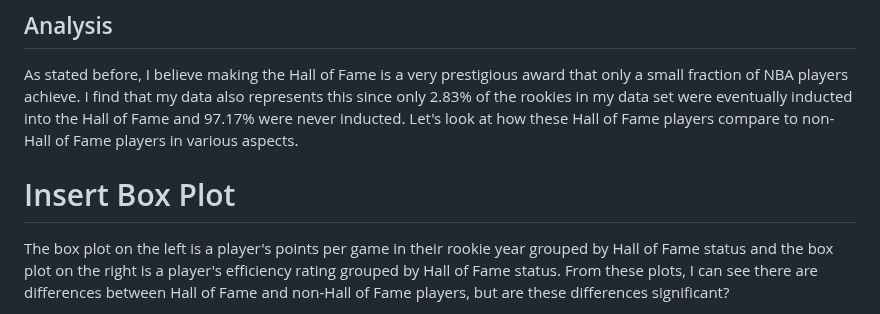
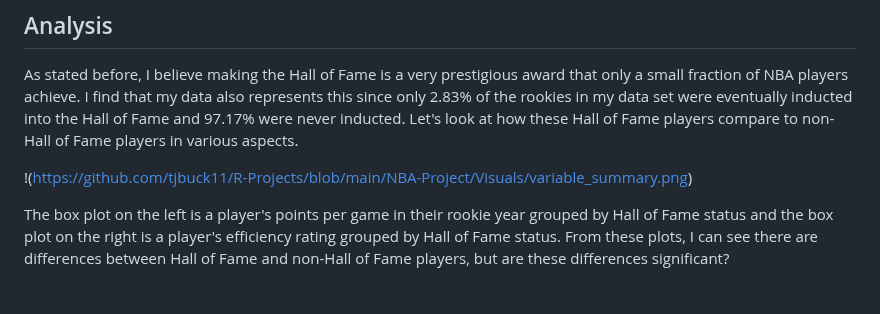
Before and after one commit to tjbuck11/R-Projects, a Markdown page: NBA-Project/README.md, the part around the change. GitHub-like rendering.

```diff
--- a/NBA-Project/README.md
+++ b/NBA-Project/README.md
@@ -33,7 +33,7 @@ I will use points and efficiency because they are primary statistics associated
 As stated before, I believe making the Hall of Fame is a very prestigious award that only a small fraction of NBA players achieve. I find that my data also represents this since only 2.83% of the rookies in my data set were eventually inducted into the Hall of Fame and 97.17% were never inducted.
 Let's look at how these Hall of Fame players compare to non-Hall of Fame players in various aspects.
 
-# Insert Box Plot
+!(https://github.com/tjbuck11/R-Projects/blob/main/NBA-Project/Visuals/variable_summary.png)
 
 The box plot on the left is a player's points per game in their rookie year grouped by Hall of Fame status and the box plot on the right is a player's efficiency rating grouped by Hall of Fame status. From these plots, I can see there are differences between Hall of Fame and non-Hall of Fame players, but are these differences significant?
 
```
